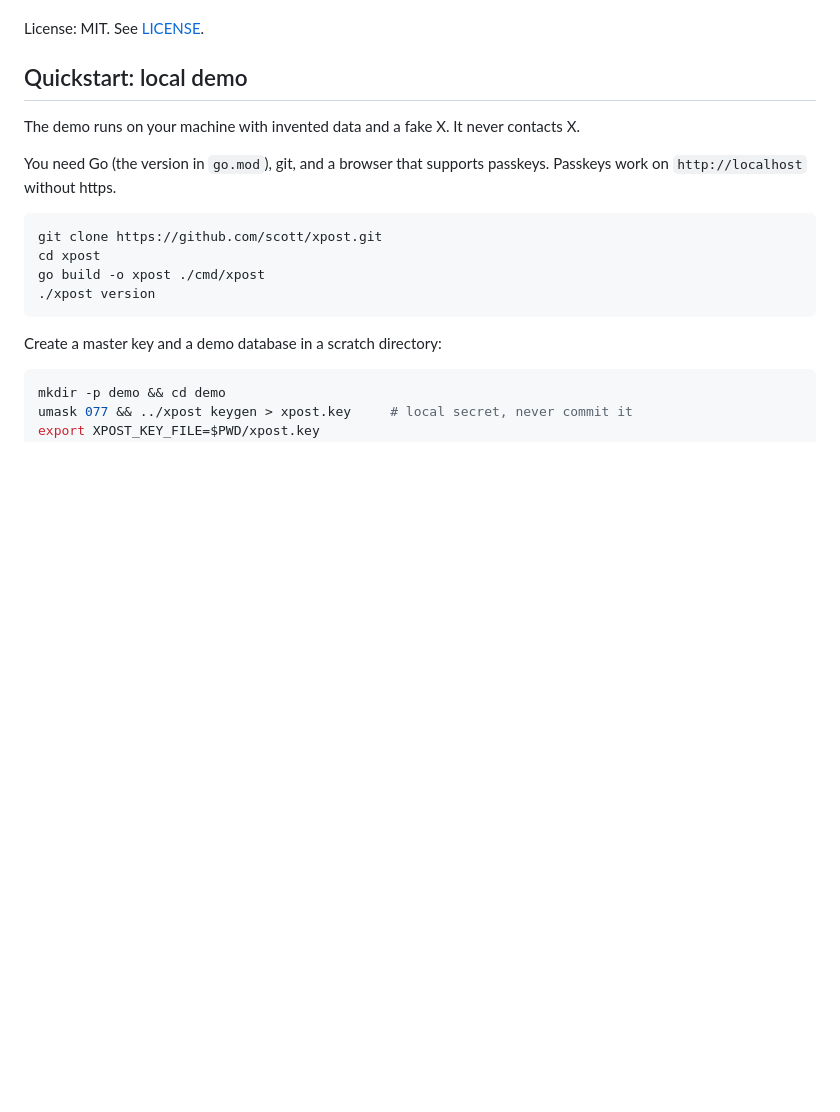
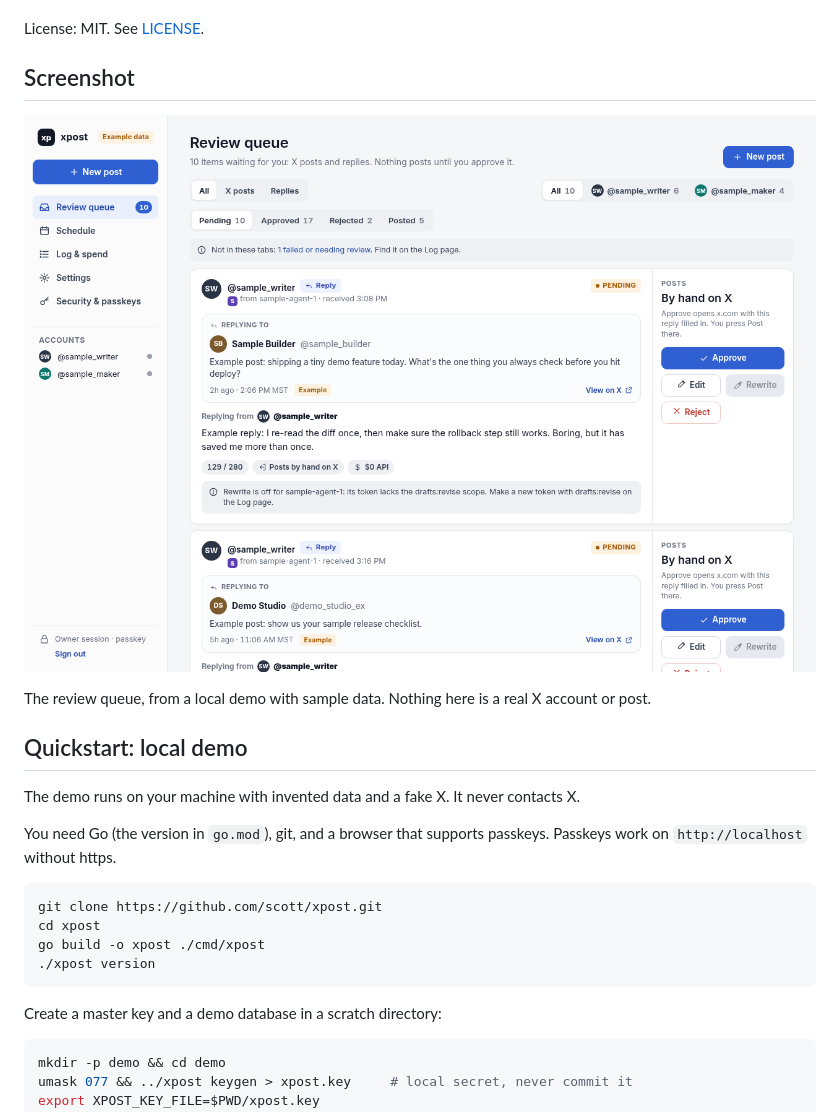
Before and after one commit to scott/xpost, a Markdown page: README.md, the part around the change. GitHub-like rendering; pictures changed too: docs/images/queue-desktop.png (added); blank space fills up the shorter version.

Commit message:
README: add sample review-queue screenshot (#3)
Demo queue shot with sample accounts only.

Co-authored-by: Scott Miller <14369+scott@users.noreply.github.com>

```diff
--- a/README.md
+++ b/README.md
@@ -15,6 +15,12 @@ at their scheduled time through your own X developer app.
 - Blogs are optional. See [Blogs](#blogs-optional).
 
 License: MIT. See [LICENSE](LICENSE).
+
+## Screenshot
+
+![Review queue with sample data](docs/images/queue-desktop.png)
+
+The review queue, from a local demo with sample data. Nothing here is a real X account or post.
 
 ## Quickstart: local demo
 
```
